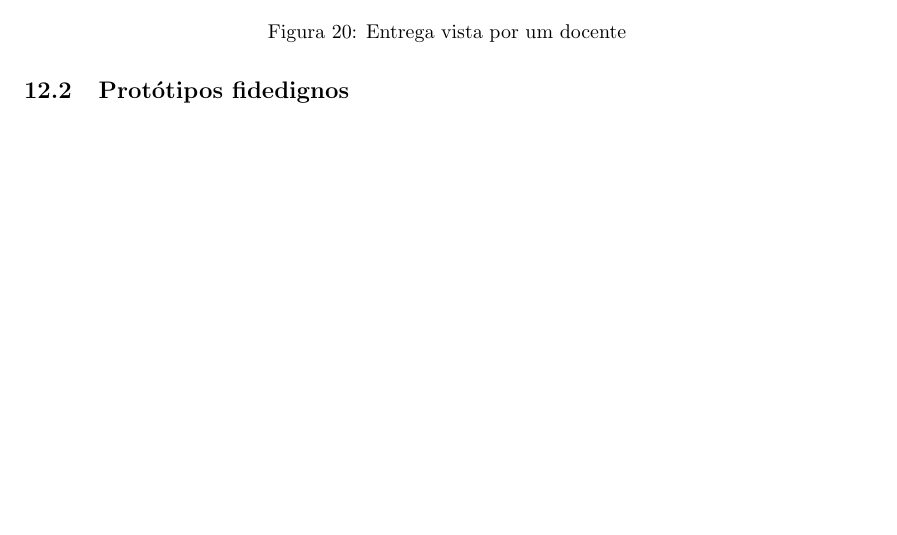
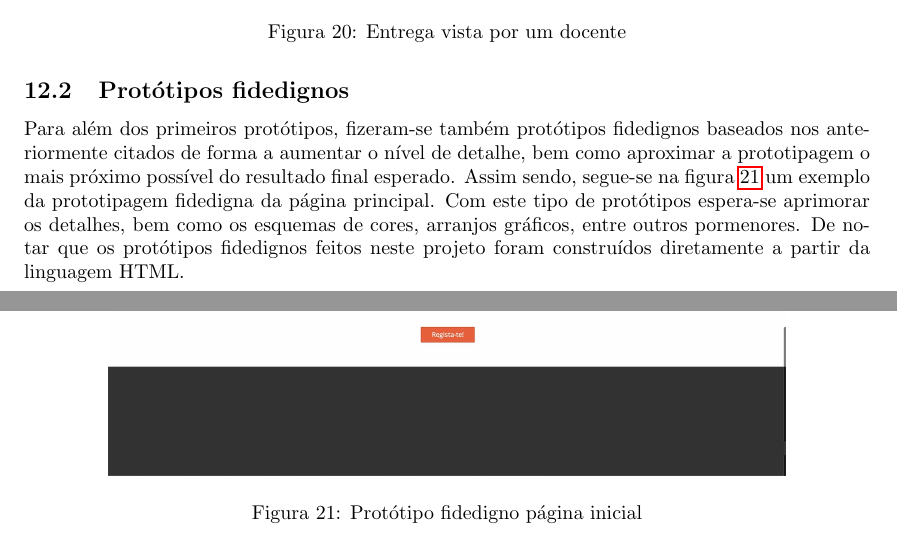
Before and after one commit to danielcarvalhopt/geretps, a LaTeX document (main.tex, which reads prototipos_fidedignos.tex): part of page 27 of 32 before the commit and two parts of pages 27 and 28 of 33 after it, the two joined at a grey line, cut so that both start at the same text, the shorter picture padded with empty space. Compiled offline with pdfLaTeX.

Commit message:
Adiciona protótipo fidedigno e corrige bug no main.tex

```diff
--- a/prototipos_fidedignos.tex
+++ b/prototipos_fidedignos.tex
@@ -1 +1,16 @@
 \subsection{Protótipos fidedignos}
+Para além dos primeiros protótipos, fizeram-se também protótipos fidedignos baseados nos anteriormente
+citados de forma a aumentar o nível de detalhe, bem como aproximar a prototipagem o mais
+próximo possível do resultado final esperado. Assim sendo, segue-se na figura \ref{fig:prot_fid_home}
+um exemplo da prototipagem fidedigna da página principal.
+Com este tipo de protótipos espera-se aprimorar os detalhes, bem como os esquemas de cores,
+arranjos gráficos, entre outros pormenores.
+De notar que os protótipos fidedignos feitos neste projeto foram construídos diretamente a partir
+da linguagem HTML.
+
+\begin{figure}[H]
+  \centering
+  \includegraphics[width=0.8\textwidth,center]{images/prototipos/fidedigno_home.jpg}
+  \caption{Protótipo fidedigno página inicial}
+  \label{fig:prot_fid_home}
+\end{figure}
```
Also changed, not shown: main.tex (+0 -5 lines), images/prototipos/fidedigno_home.jpg (added).
